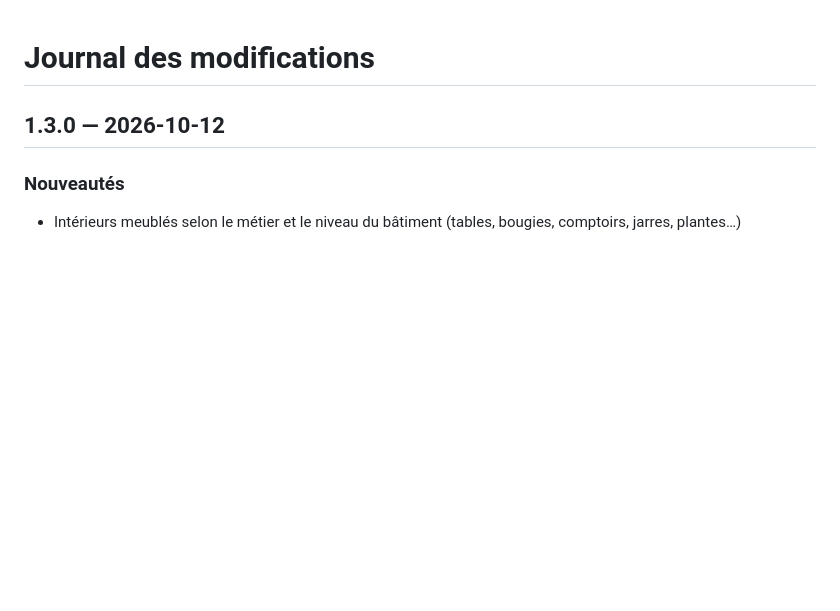
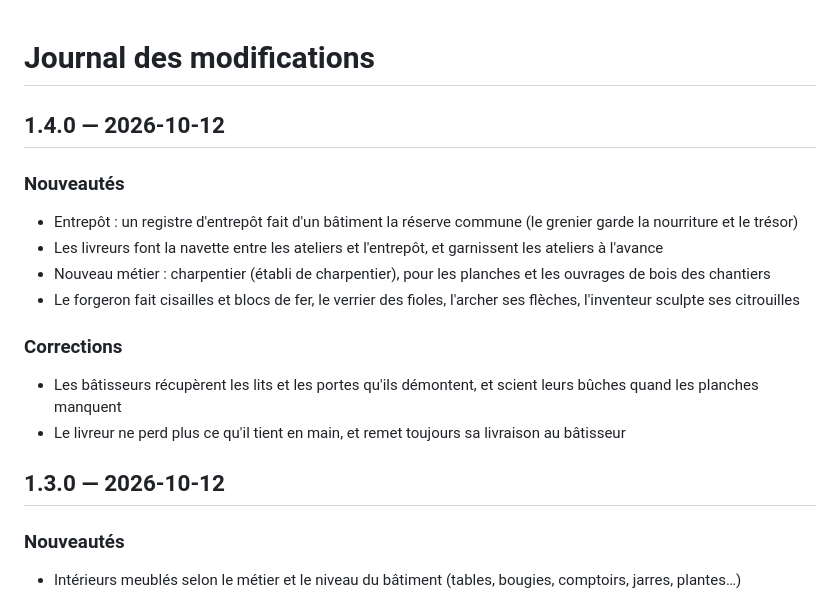
Before and after one commit to Ajustor/minecities, a Markdown page: CHANGELOG.fr.md, the part around the change. Drawn GitHub-style; blank space fills up the shorter version.

Commit message:
docs: changelog v1.4.0

```diff
--- a/CHANGELOG.fr.md
+++ b/CHANGELOG.fr.md
@@ -1,5 +1,18 @@
 # Journal des modifications
 
+## 1.4.0 — 2026-10-12
+
+### Nouveautés
+
+- Entrepôt : un registre d'entrepôt fait d'un bâtiment la réserve commune (le grenier garde la nourriture et le trésor)
+- Les livreurs font la navette entre les ateliers et l'entrepôt, et garnissent les ateliers à l'avance
+- Nouveau métier : charpentier (établi de charpentier), pour les planches et les ouvrages de bois des chantiers
+- Le forgeron fait cisailles et blocs de fer, le verrier des fioles, l'archer ses flèches, l'inventeur sculpte ses citrouilles
+
+### Corrections
+
+- Les bâtisseurs récupèrent les lits et les portes qu'ils démontent, et scient leurs bûches quand les planches manquent
+- Le livreur ne perd plus ce qu'il tient en main, et remet toujours sa livraison au bâtisseur
 ## 1.3.0 — 2026-10-12
 
 ### Nouveautés
```
Also changed, not shown: CHANGELOG.md (+13 -0 lines).
